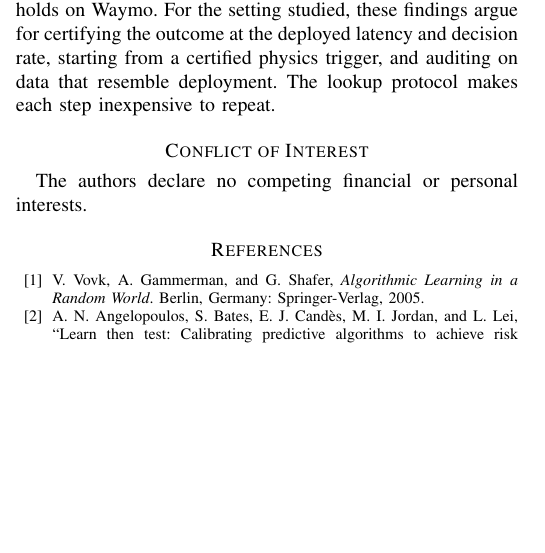
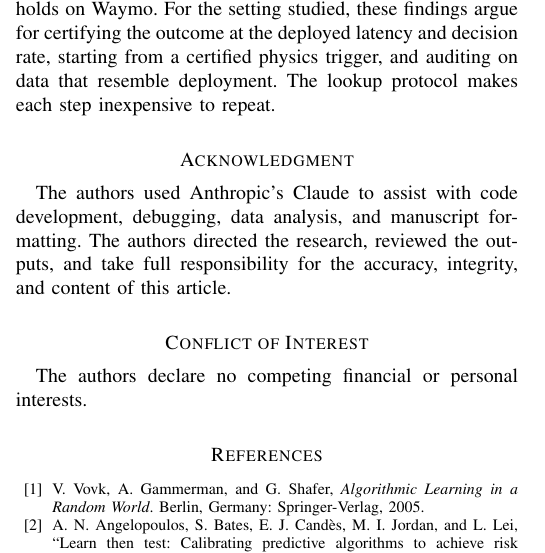
Before and after one commit to hwaqas160/paper03-risk-fallback, a LaTeX paper (paper/main.tex): part of one column of page 9 of 10, cut so that both start at the same text, the shorter picture padded with empty space. Compiled offline with pdfLaTeX; a missing font is replaced by an installed copy or a similar font; a LaTeX package or settings file that is missing is left out.

Commit message:
Add AI-use disclosure to the Acknowledgment section
IEEE requires disclosure of AI-generated content in the acknowledgments section. Text supplied
by the author. Still 10 pages; audit 72 of 72.

Co-Authored-By: Claude Sonnet 5.5 <noreply@anthropic.com>

```diff
--- a/paper/main.tex
+++ b/paper/main.tex
@@ -971,6 +971,10 @@ auditing on data that resemble deployment. The lookup protocol makes each
 step inexpensive to repeat.
 
 %=======================================================================
+\section*{Acknowledgment}
+The authors used Anthropic's Claude to assist with code development, debugging, data analysis, and manuscript formatting. The authors directed the research, reviewed the outputs, and take full responsibility for the accuracy, integrity, and content of this article.
+
+%=======================================================================
 \section*{Conflict of Interest}
 The authors declare no competing financial or personal interests.
 
```
Also changed, not shown: submission/IEEE-TIV/main.tex (+4 -0 lines), paper/main.pdf, submission/IEEE-TIV/main.pdf.
